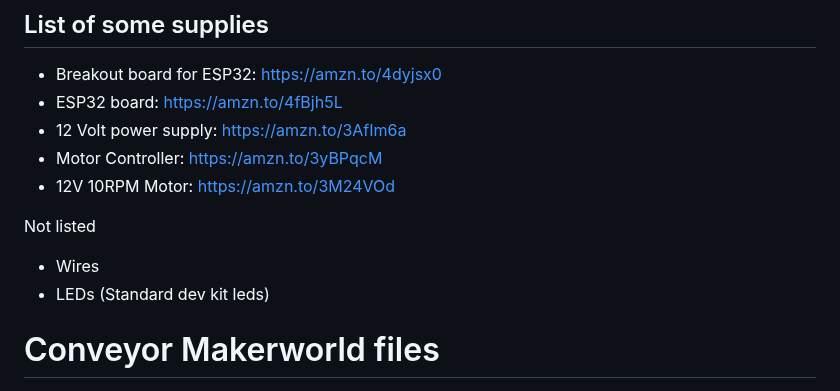
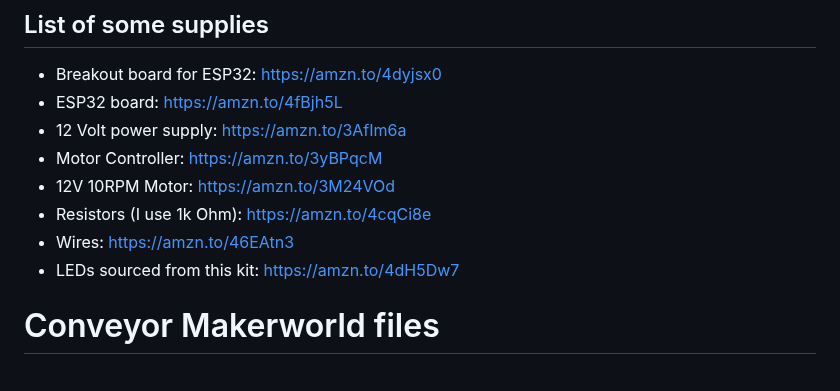
Before and after one commit to t0nyz0/Bambu-Poop-Conveyor-ESP32, a Markdown page: README.md, the part around the change. Rendered like a GitHub page.

```diff
--- a/README.md
+++ b/README.md
@@ -16,10 +16,10 @@ https://github.com/user-attachments/assets/e5a849d5-8708-4fe7-8b11-288ce03bfcbe
 - 12 Volt power supply: https://amzn.to/3AfIm6a
 - Motor Controller: https://amzn.to/3yBPqcM
 - 12V 10RPM Motor: https://amzn.to/3M24VOd
+- Resistors (I use 1k Ohm): https://amzn.to/4cqCi8e
+- Wires: https://amzn.to/46EAtn3
+- LEDs sourced from this kit: https://amzn.to/4dH5Dw7
 
-Not listed
-- Wires
-- LEDs (Standard dev kit leds)
 
 # Conveyor Makerworld files
 
```
